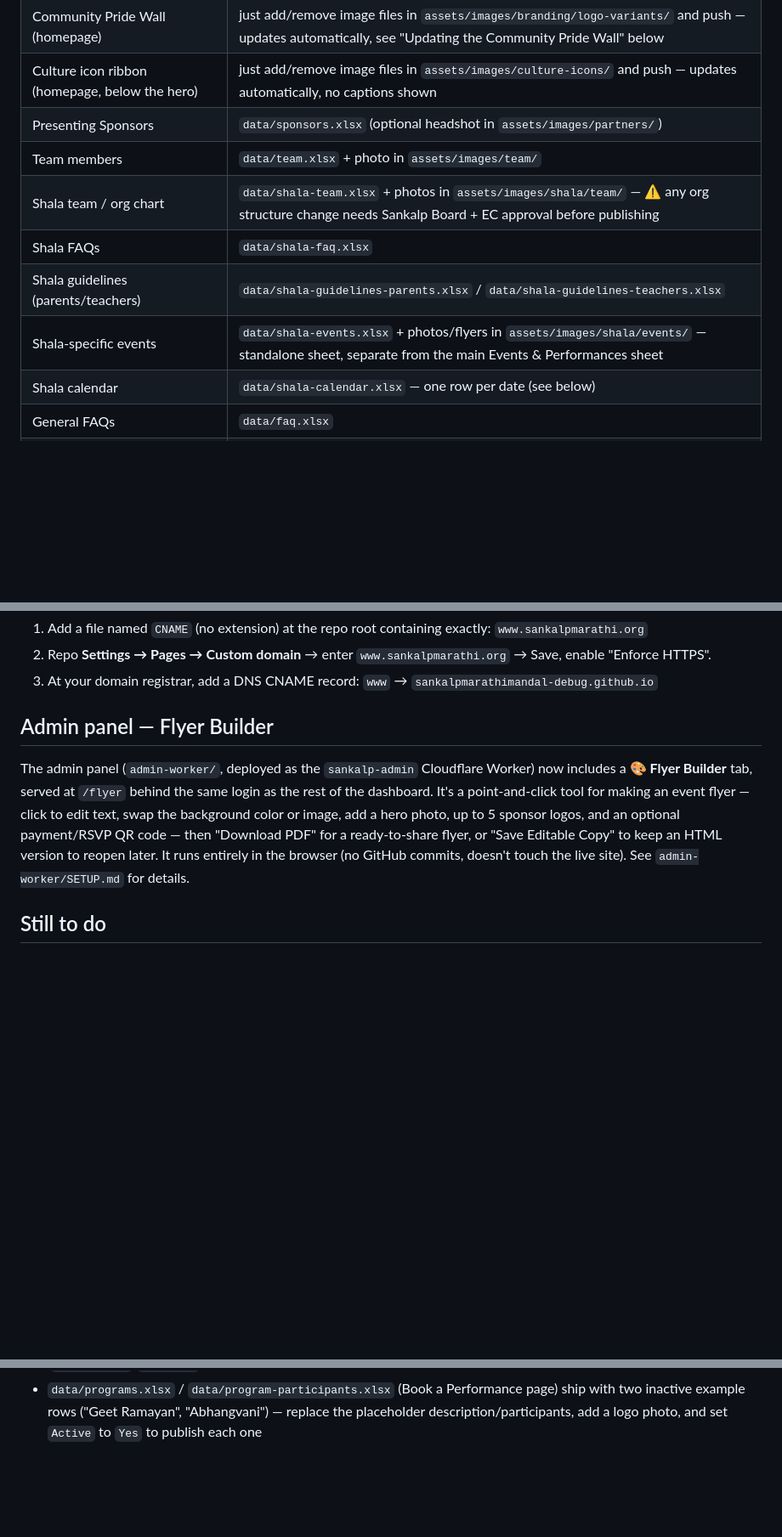
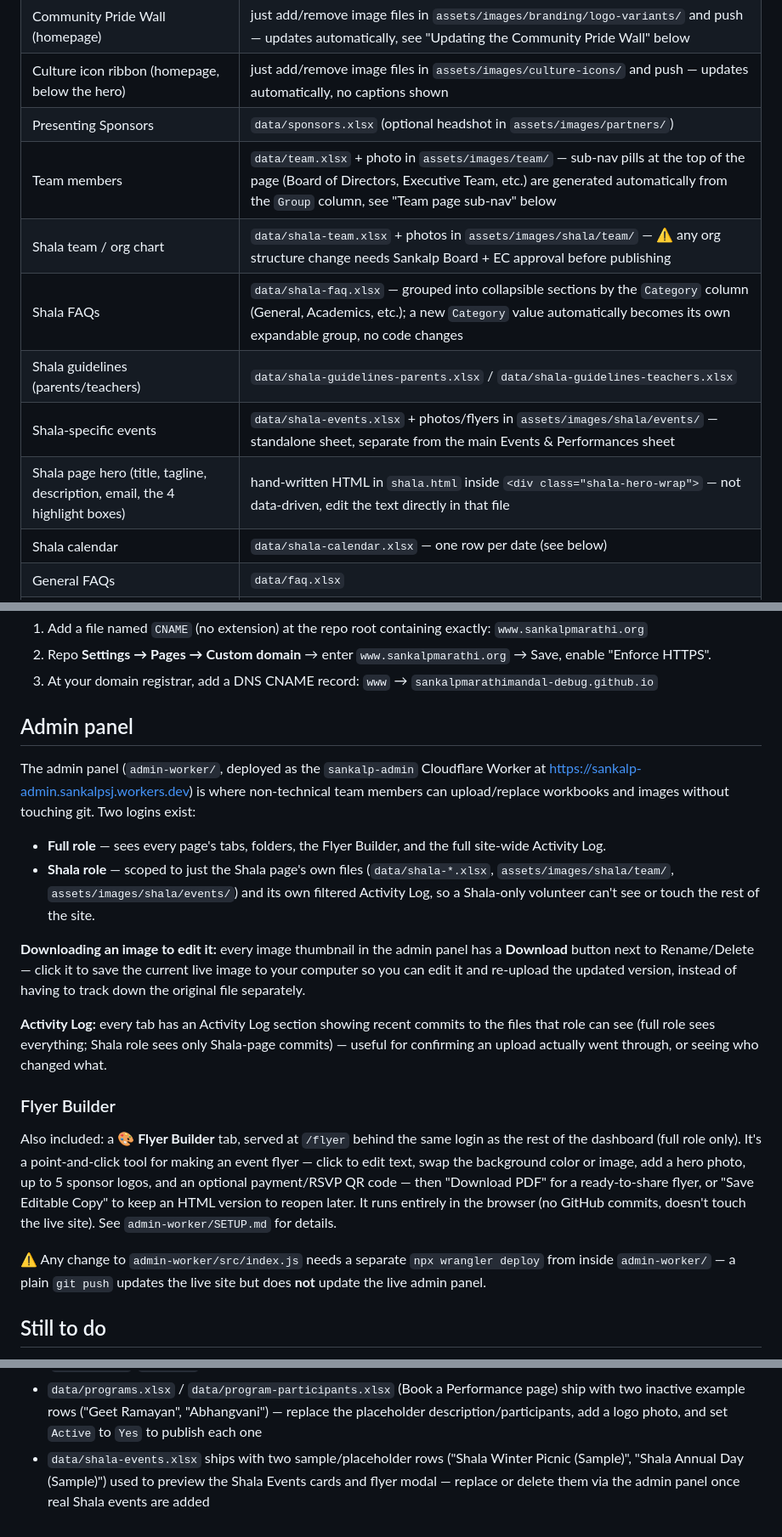
Before and after one commit to sankalpmarathimandal-debug/SankalpMarathiMandalWebsite, a Markdown page: README.md, 3 parts joined by grey strips. Shown at 85% size. Rendered like a GitHub page; blank space fills up the shorter version.

Commit message:
Document Team page auto-subnav, admin Download button/Activity Log, Shala FAQ category accordion, and flag shala-events.xlsx sample rows in README

```diff
--- a/README.md
+++ b/README.md
@@ -115,11 +115,12 @@ SankalpMarathiMandalWebsite/
 | Community Pride Wall (homepage) | just add/remove image files in `assets/images/branding/logo-variants/` and push — updates automatically, see "Updating the Community Pride Wall" below |
 | Culture icon ribbon (homepage, below the hero) | just add/remove image files in `assets/images/culture-icons/` and push — updates automatically, no captions shown |
 | Presenting Sponsors | `data/sponsors.xlsx` (optional headshot in `assets/images/partners/`) |
-| Team members | `data/team.xlsx` + photo in `assets/images/team/` |
+| Team members | `data/team.xlsx` + photo in `assets/images/team/` — sub-nav pills at the top of the page (Board of Directors, Executive Team, etc.) are generated automatically from the `Group` column, see "Team page sub-nav" below |
 | Shala team / org chart | `data/shala-team.xlsx` + photos in `assets/images/shala/team/` — ⚠️ any org structure change needs Sankalp Board + EC approval before publishing |
-| Shala FAQs | `data/shala-faq.xlsx` |
+| Shala FAQs | `data/shala-faq.xlsx` — grouped into collapsible sections by the `Category` column (General, Academics, etc.); a new `Category` value automatically becomes its own expandable group, no code changes |
 | Shala guidelines (parents/teachers) | `data/shala-guidelines-parents.xlsx` / `data/shala-guidelines-teachers.xlsx` |
 | Shala-specific events | `data/shala-events.xlsx` + photos/flyers in `assets/images/shala/events/` — standalone sheet, separate from the main Events & Performances sheet |
+| Shala page hero (title, tagline, description, email, the 4 highlight boxes) | hand-written HTML in `shala.html` inside `<div class="shala-hero-wrap">` — not data-driven, edit the text directly in that file |
 | Shala calendar | `data/shala-calendar.xlsx` — one row per date (see below) |
 | General FAQs | `data/faq.xlsx` |
 | Constitution | replace `docs/constitution.pdf` |
@@ -257,17 +262,29 @@ Double-click **Start Local Preview.command** — it opens the site in your brows
 2. Repo **Settings → Pages → Custom domain** → enter `www.sankalpmarathi.org` → Save, enable "Enforce HTTPS".
 3. At your domain registrar, add a DNS CNAME record: `www` → `sankalpmarathimandal-debug.github.io`
 
-## Admin panel — Flyer Builder
+## Admin panel
 
-The admin panel (`admin-worker/`, deployed as the `sankalp-admin` Cloudflare
-Worker) now includes a **🎨 Flyer Builder** tab, served at `/flyer` behind
-the same login as the rest of the dashboard. It's a point-and-click tool for
+The admin panel (`admin-worker/`, deployed as the `sankalp-admin` Cloudflare Worker at https://sankalp-admin.sankalpsj.workers.dev) is where non-technical team members can upload/replace workbooks and images without touching git. Two logins exist:
+
+- **Full role** — sees every page's tabs, folders, the Flyer Builder, and the full site-wide Activity Log.
+- **Shala role** — scoped to just the Shala page's own files (`data/shala-*.xlsx`, `assets/images/shala/team/`, `assets/images/shala/events/`) and its own filtered Activity Log, so a Shala-only volunteer can't see or touch the rest of the site.
+
+**Downloading an image to edit it:** every image thumbnail in the admin panel has a **Download** button next to Rename/Delete — click it to save the current live image to your computer so you can edit it and re-upload the updated version, instead of having to track down the original file separately.
+
+**Activity Log:** every tab has an Activity Log section showing recent commits to the files that role can see (full role sees everything; Shala role sees only Shala-page commits) — useful for confirming an upload actually went through, or seeing who changed what.
+
+### Flyer Builder
+
+Also included: a **🎨 Flyer Builder** tab, served at `/flyer` behind
+the same login as the rest of the dashboard (full role only). It's a point-and-click tool for
 making an event flyer — click to edit text, swap the background color or
 image, add a hero photo, up to 5 sponsor logos, and an optional payment/RSVP
 QR code — then "Download PDF" for a ready-to-share flyer, or "Save Editable
 Copy" to keep an HTML version to reopen later. It runs entirely in the
 browser (no GitHub commits, doesn't touch the live site). See
 `admin-worker/SETUP.md` for details.
+
+⚠️ Any change to `admin-worker/src/index.js` needs a separate `npx wrangler deploy` from inside `admin-worker/` — a plain `git push` updates the live site but does **not** update the live admin panel.
 
 ## Still to do
 
@@ -283,3 +300,4 @@ cleanup items).
 - `data/forms.xlsx` ships with one inactive example row — replace or delete once real forms are added
 - `data/showcase.xlsx` ships with two inactive example rows demonstrating Event grouping and a document card (`DocumentURL`/`ImageURL` point at placeholder files that don't exist yet) — replace or delete once real content is added
 - `data/programs.xlsx` / `data/program-participants.xlsx` (Book a Performance page) ship with two inactive example rows ("Geet Ramayan", "Abhangvani") — replace the placeholder description/participants, add a logo photo, and set `Active` to `Yes` to publish each one
+- `data/shala-events.xlsx` ships with two sample/placeholder rows ("Shala Winter Picnic (Sample)", "Shala Annual Day (Sample)") used to preview the Shala Events cards and flyer modal — replace or delete them via the admin panel once real Shala events are added
```
Also changed, not shown: other parts of README.md (+4 -0 lines).
